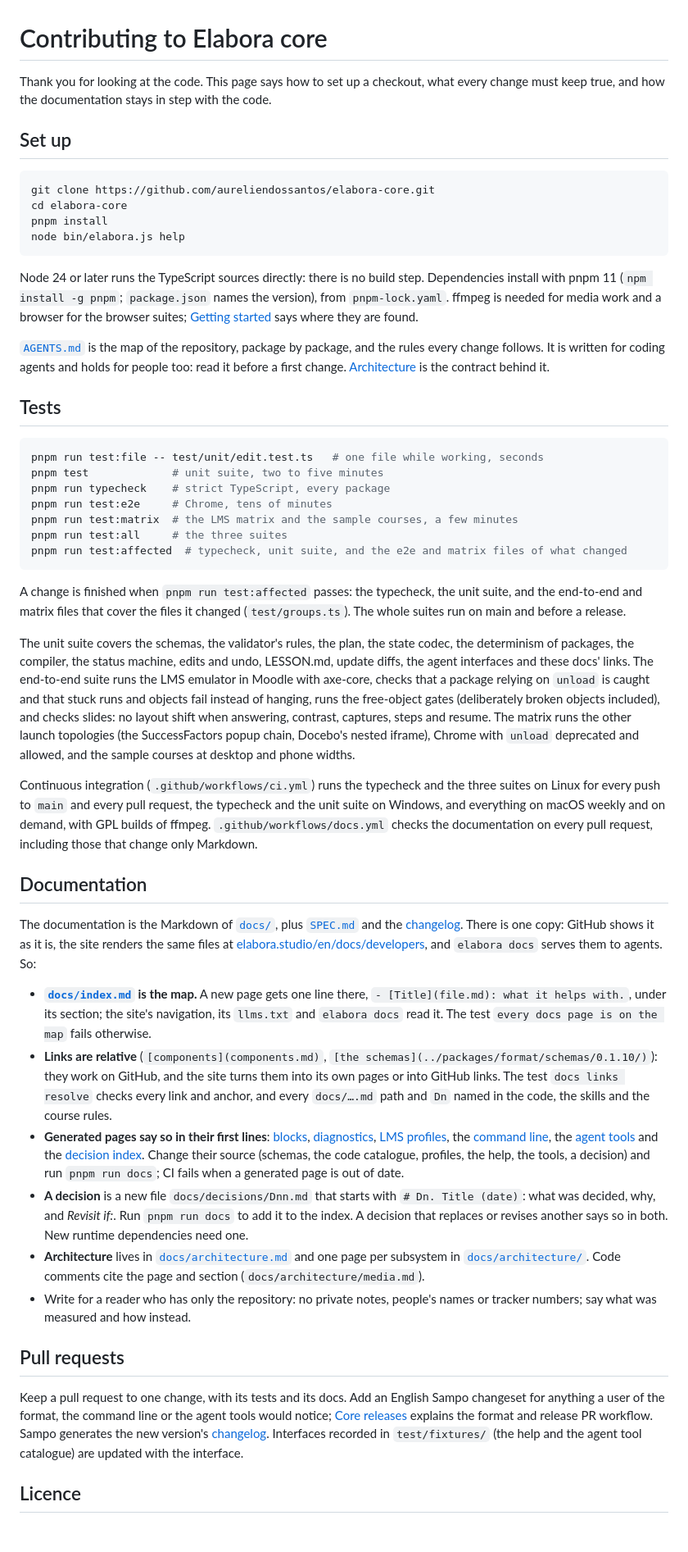
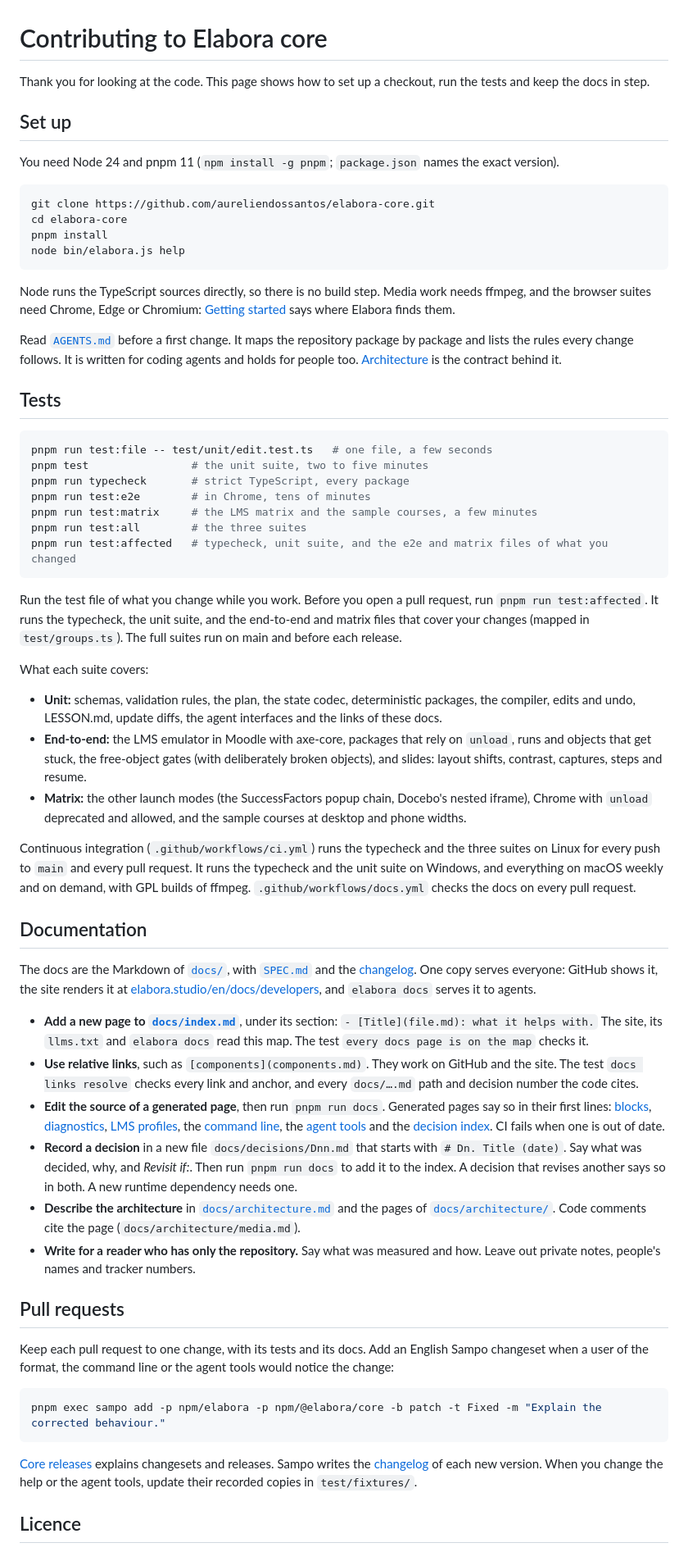
Before and after one commit to aureliendossantos/elabora-core, a Markdown page: CONTRIBUTING.md, the part around one of its changes. Shown at 82% size. Rendered like a GitHub page; blank space fills up the shorter version.

````diff
--- a/CONTRIBUTING.md
+++ b/CONTRIBUTING.md
@@ -1,8 +1,10 @@
 # Contributing to Elabora core
 
-Thank you for looking at the code. This page says how to set up a checkout, what every change must keep true, and how the documentation stays in step with the code.
+Thank you for looking at the code. This page shows how to set up a checkout, run the tests and keep the docs in step.
 
 ## Set up
+
+You need Node 24 and pnpm 11 (`npm install -g pnpm`; `package.json` names the exact version).
 
 ```bash
 git clone https://github.com/aureliendossantos/elabora-core.git
@@ -11,42 +13,52 @@ pnpm install
 node bin/elabora.js help
 ```
 
-Node 24 or later runs the TypeScript sources directly: there is no build step. Dependencies install with pnpm 11 (`npm install -g pnpm`; `package.json` names the version), from `pnpm-lock.yaml`. ffmpeg is needed for media work and a browser for the browser suites; [Getting started](docs/getting-started.md) says where they are found.
+Node runs the TypeScript sources directly, so there is no build step. Media work needs ffmpeg, and the browser suites need Chrome, Edge or Chromium: [Getting started](docs/getting-started.md) says where Elabora finds them.
 
-[`AGENTS.md`](AGENTS.md) is the map of the repository, package by package, and the rules every change follows. It is written for coding agents and holds for people too: read it before a first change. [Architecture](docs/architecture.md) is the contract behind it.
+Read [`AGENTS.md`](AGENTS.md) before a first change. It maps the repository package by package and lists the rules every change follows. It is written for coding agents and holds for people too. [Architecture](docs/architecture.md) is the contract behind it.
 
 ## Tests
 
 ```bash
-pnpm run test:file -- test/unit/edit.test.ts   # one file while working, seconds
-pnpm test             # unit suite, two to five minutes
-pnpm run typecheck    # strict TypeScript, every package
-pnpm run test:e2e     # Chrome, tens of minutes
-pnpm run test:matrix  # the LMS matrix and the sample courses, a few minutes
-pnpm run test:all     # the three suites
-pnpm run test:affected  # typecheck, unit suite, and the e2e and matrix files of what changed
+pnpm run test:file -- test/unit/edit.test.ts   # one file, a few seconds
+pnpm test                # the unit suite, two to five minutes
+pnpm run typecheck       # strict TypeScript, every package
+pnpm run test:e2e        # in Chrome, tens of minutes
+pnpm run test:matrix     # the LMS matrix and the sample courses, a few minutes
+pnpm run test:all        # the three suites
+pnpm run test:affected   # typecheck, unit suite, and the e2e and matrix files of what you changed
 ```
 
-A change is finished when `pnpm run test:affected` passes: the typecheck, the unit suite, and the end-to-end and matrix files that cover the files it changed (`test/groups.ts`). The whole suites run on main and before a release.
+Run the test file of what you change while you work. Before you open a pull request, run `pnpm run test:affected`. It runs the typecheck, the unit suite, and the end-to-end and matrix files that cover your changes (mapped in `test/groups.ts`). The full suites run on main and before each release.
 
-The unit suite covers the schemas, the validator's rules, the plan, the state codec, the determinism of packages, the compiler, the status machine, edits and undo, LESSON.md, update diffs, the agent interfaces and these docs' links. The end-to-end suite runs the LMS emulator in Moodle with axe-core, checks that a package relying on `unload` is caught and that stuck runs and objects fail instead of hanging, runs the free-object gates (deliberately broken objects included), and checks slides: no layout shift when answering, contrast, captures, steps and resume. The matrix runs the other launch topologies (the SuccessFactors popup chain, Docebo's nested iframe), Chrome with `unload` deprecated and allowed, and the sample courses at desktop and phone widths.
+What each suite covers:
 
-Continuous integration (`.github/workflows/ci.yml`) runs the typecheck and the three suites on Linux for every push to `main` and every pull request, the typecheck and the unit suite on Windows, and everything on macOS weekly and on demand, with GPL builds of ffmpeg. `.github/workflows/docs.yml` checks the documentation on every pull request, including those that change only Markdown.
+- **Unit:** schemas, validation rules, the plan, the state codec, deterministic packages, the compiler, edits and undo, LESSON.md, update diffs, the agent interfaces and the links of these docs.
+- **End-to-end:** the LMS emulator in Moodle with axe-core, packages that rely on `unload`, runs and objects that get stuck, the free-object gates (with deliberately broken objects), and slides: layout shifts, contrast, captures, steps and resume.
+- **Matrix:** the other launch modes (the SuccessFactors popup chain, Docebo's nested iframe), Chrome with `unload` deprecated and allowed, and the sample courses at desktop and phone widths.
+
+Continuous integration (`.github/workflows/ci.yml`) runs the typecheck and the three suites on Linux for every push to `main` and every pull request. It runs the typecheck and the unit suite on Windows, and everything on macOS weekly and on demand, with GPL builds of ffmpeg. `.github/workflows/docs.yml` checks the docs on every pull request.
 
 ## Documentation
 
-The documentation is the Markdown of [`docs/`](docs/), plus [`SPEC.md`](SPEC.md) and the [changelog](CHANGELOG.md). There is one copy: GitHub shows it as it is, the site renders the same files at [elabora.studio/en/docs/developers](https://elabora.studio/en/docs/developers/), and `elabora docs` serves them to agents. So:
+The docs are the Markdown of [`docs/`](docs/), with [`SPEC.md`](SPEC.md) and the [changelog](CHANGELOG.md). One copy serves everyone: GitHub shows it, the site renders it at [elabora.studio/en/docs/developers](https://elabora.studio/en/docs/developers/), and `elabora docs` serves it to agents.
 
-- **[`docs/index.md`](docs/index.md) is the map.** A new page gets one line there, `- [Title](file.md): what it helps with.`, under its section; the site's navigation, its `llms.txt` and `elabora docs` read it. The test `every docs page is on the map` fails otherwise.
-- **Links are relative** (`[components](components.md)`, `[the schemas](../packages/format/schemas/0.1.10/)`): they work on GitHub, and the site turns them into its own pages or into GitHub links. The test `docs links resolve` checks every link and anchor, and every `docs/….md` path and `Dn` named in the code, the skills and the course rules.
-- **Generated pages say so in their first lines**: [blocks](docs/blocks.md), [diagnostics](docs/diagnostics.md), [LMS profiles](docs/lms-profiles.md), the [command line](docs/cli.md), the [agent tools](docs/mcp-tools.md) and the [decision index](docs/decisions.md). Change their source (schemas, the code catalogue, profiles, the help, the tools, a decision) and run `pnpm run docs`; CI fails when a generated page is out of date.
-- **A decision** is a new file `docs/decisions/Dnn.md` that starts with `# Dn. Title (date)`: what was decided, why, and *Revisit if:*. Run `pnpm run docs` to add it to the index. A decision that replaces or revises another says so in both. New runtime dependencies need one.
-- **Architecture** lives in [`docs/architecture.md`](docs/architecture.md) and one page per subsystem in [`docs/architecture/`](docs/architecture/). Code comments cite the page and section (`docs/architecture/media.md`).
-- Write for a reader who has only the repository: no private notes, people's names or tracker numbers; say what was measured and how instead.
+- **Add a new page to [`docs/index.md`](docs/index.md)**, under its section: `- [Title](file.md): what it helps with.` The site, its `llms.txt` and `elabora docs` read this map. The test `every docs page is on the map` checks it.
+- **Use relative links**, such as `[components](components.md)`. They work on GitHub and the site. The test `docs links resolve` checks every link and anchor, and every `docs/….md` path and decision number the code cites.
+- **Edit the source of a generated page**, then run `pnpm run docs`. Generated pages say so in their first lines: [blocks](docs/blocks.md), [diagnostics](docs/diagnostics.md), [LMS profiles](docs/lms-profiles.md), the [command line](docs/cli.md), the [agent tools](docs/mcp-tools.md) and the [decision index](docs/decisions.md). CI fails when one is out of date.
+- **Record a decision** in a new file `docs/decisions/Dnn.md` that starts with `# Dn. Title (date)`. Say what was decided, why, and *Revisit if:*. Then run `pnpm run docs` to add it to the index. A decision that revises another says so in both. A new runtime dependency needs one.
+- **Describe the architecture** in [`docs/architecture.md`](docs/architecture.md) and the pages of [`docs/architecture/`](docs/architecture/). Code comments cite the page (`docs/architecture/media.md`).
+- **Write for a reader who has only the repository.** Say what was measured and how. Leave out private notes, people's names and tracker numbers.
 
 ## Pull requests
 
-Keep a pull request to one change, with its tests and its docs. Add an English Sampo changeset for anything a user of the format, the command line or the agent tools would notice; [Core releases](docs/releases.md) explains the format and release PR workflow. Sampo generates the new version's [changelog](CHANGELOG.md). Interfaces recorded in `test/fixtures/` (the help and the agent tool catalogue) are updated with the interface.
+Keep each pull request to one change, with its tests and its docs. Add an English Sampo changeset when a user of the format, the command line or the agent tools would notice the change:
+
+```bash
+pnpm exec sampo add -p npm/elabora -p npm/@elabora/core -b patch -t Fixed -m "Explain the corrected behaviour."
+```
+
+[Core releases](docs/releases.md) explains changesets and releases. Sampo writes the [changelog](CHANGELOG.md) of each new version. When you change the help or the agent tools, update their recorded copies in `test/fixtures/`.
 
 ## Licence
 
````
Also changed, not shown: other parts of CONTRIBUTING.md (+1 -1 lines), README.md (+54 -36 lines), docs/images/canal-locks.jpg (added), docs/images/planetary-gearset.jpg (deleted), 2 other files.
